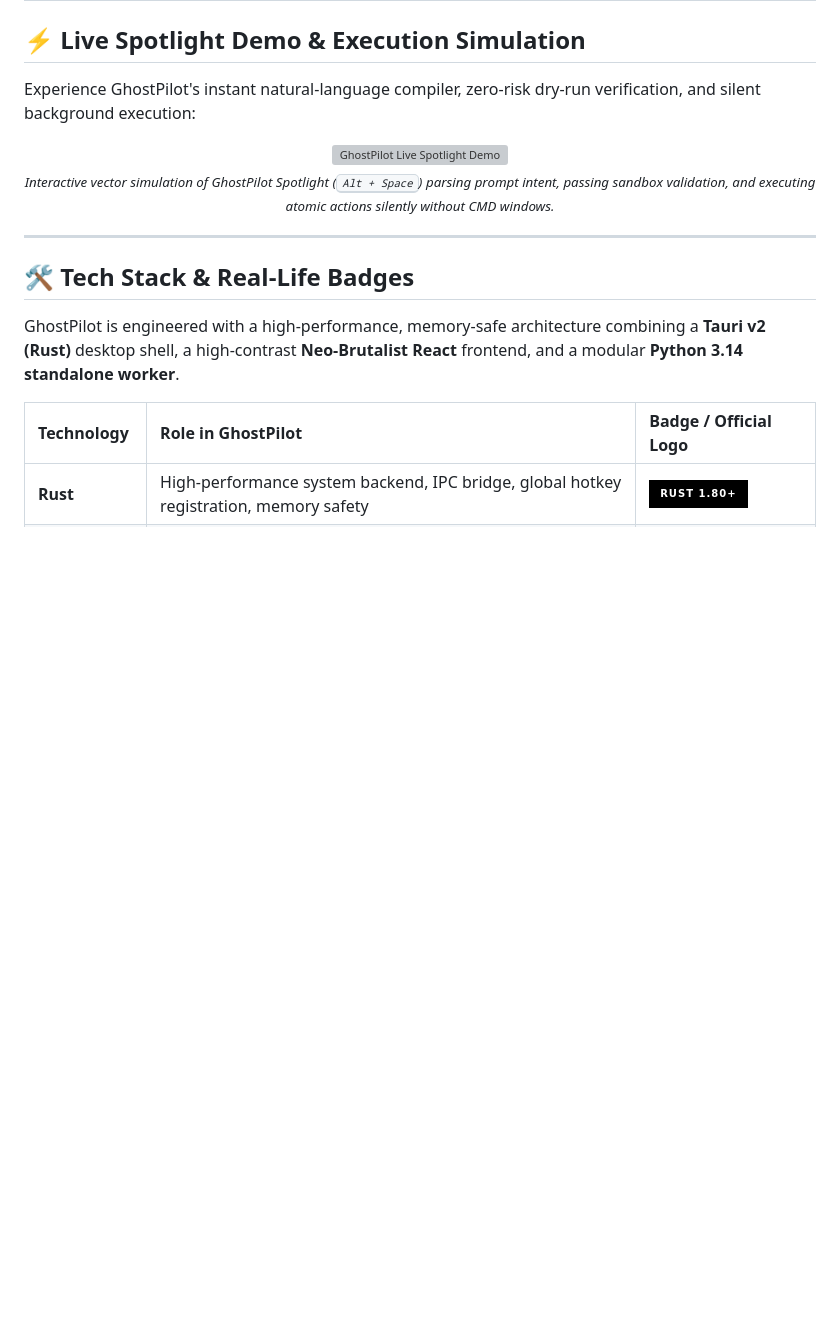
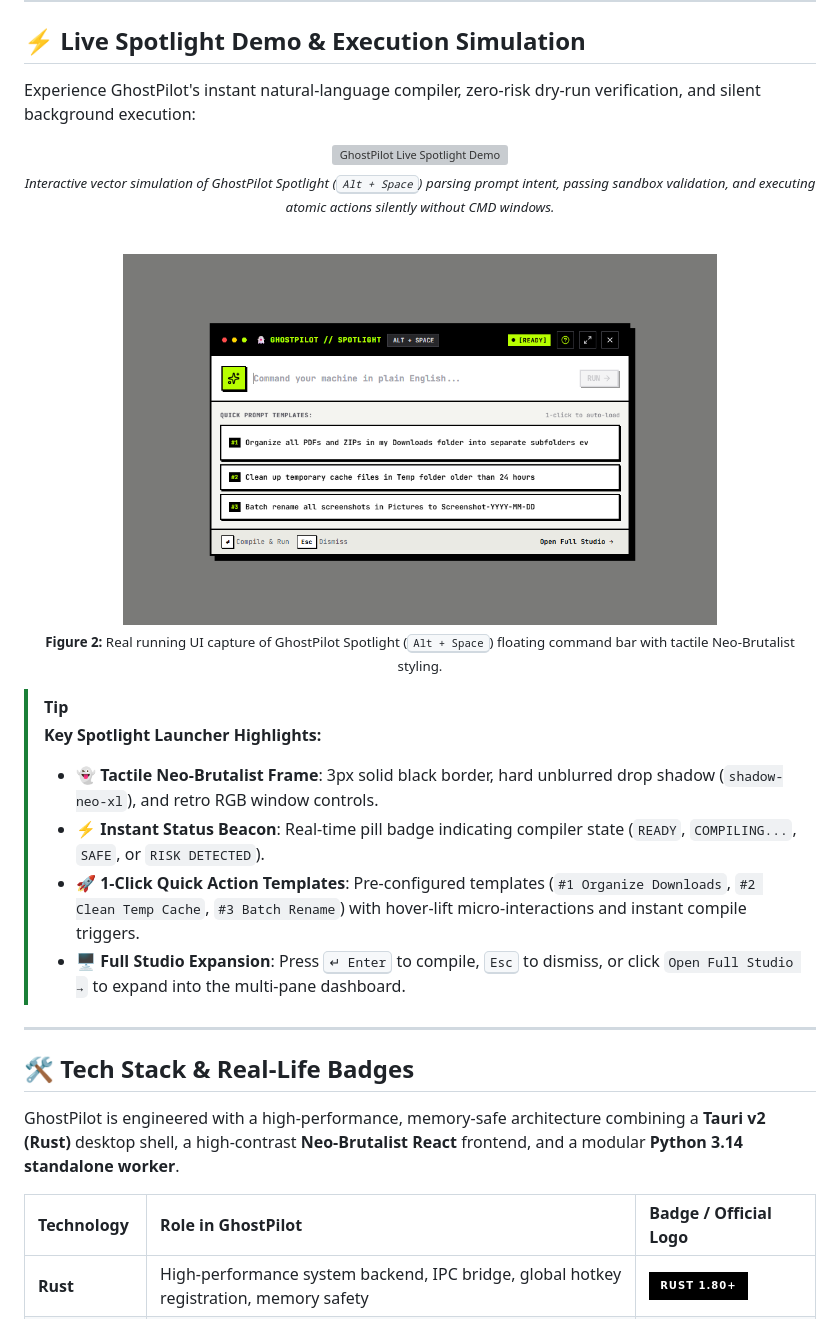
Before and after one commit to Rohanjm911/GhostPilot, a Markdown page: README.md, the part around one of its changes. Rendered like a GitHub page; pictures changed too: assets/screenshots/spotlight-launcher.png (added); badges without logos; blank space fills up the shorter version; grey boxes are pictures that could not be loaded.

```diff
--- a/README.md
+++ b/README.md
@@ -98,6 +110,20 @@ Experience GhostPilot's instant natural-language compiler, zero-risk dry-run ver
   <img src="assets/terminal-demo.svg" alt="GhostPilot Live Spotlight Demo" width="100%" />
   <p align="center"><sub><i>Interactive vector simulation of GhostPilot Spotlight (<kbd>Alt + Space</kbd>) parsing prompt intent, passing sandbox validation, and executing atomic actions silently without CMD windows.</i></sub></p>
 </div>
+
+<br>
+
+<div align="center">
+  <img src="assets/screenshots/spotlight-launcher.png" alt="GhostPilot Real Spotlight Launcher UI" width="75%" />
+  <p align="center"><sub><b>Figure 2:</b> Real running UI capture of GhostPilot Spotlight (<kbd>Alt + Space</kbd>) floating command bar with tactile Neo-Brutalist styling.</sub></p>
+</div>
+
+> [!TIP]
+> **Key Spotlight Launcher Highlights:**
+> - 👻 **Tactile Neo-Brutalist Frame**: 3px solid black border, hard unblurred drop shadow (`shadow-neo-xl`), and retro RGB window controls.
+> - ⚡ **Instant Status Beacon**: Real-time pill badge indicating compiler state (`READY`, `COMPILING...`, `SAFE`, or `RISK DETECTED`).
+> - 🚀 **1-Click Quick Action Templates**: Pre-configured templates (`#1 Organize Downloads`, `#2 Clean Temp Cache`, `#3 Batch Rename`) with hover-lift micro-interactions and instant compile triggers.
+> - 🖥️ **Full Studio Expansion**: Press <kbd>↵ Enter</kbd> to compile, <kbd>Esc</kbd> to dismiss, or click `Open Full Studio →` to expand into the multi-pane dashboard.
 
 ---
 
```
Also changed, not shown: other parts of README.md (+41 -0 lines), assets/screenshots/dryrun-modal.png (added), assets/screenshots/how-to-use-guide.png (added), assets/screenshots/studio-dashboard.png (added), 2 other files.
